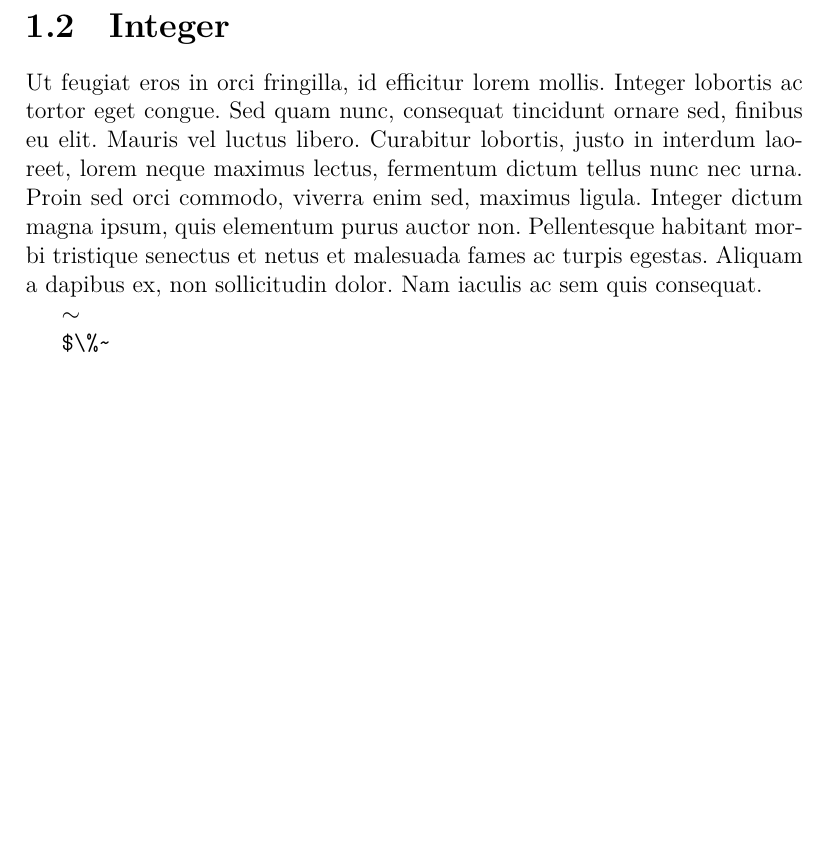
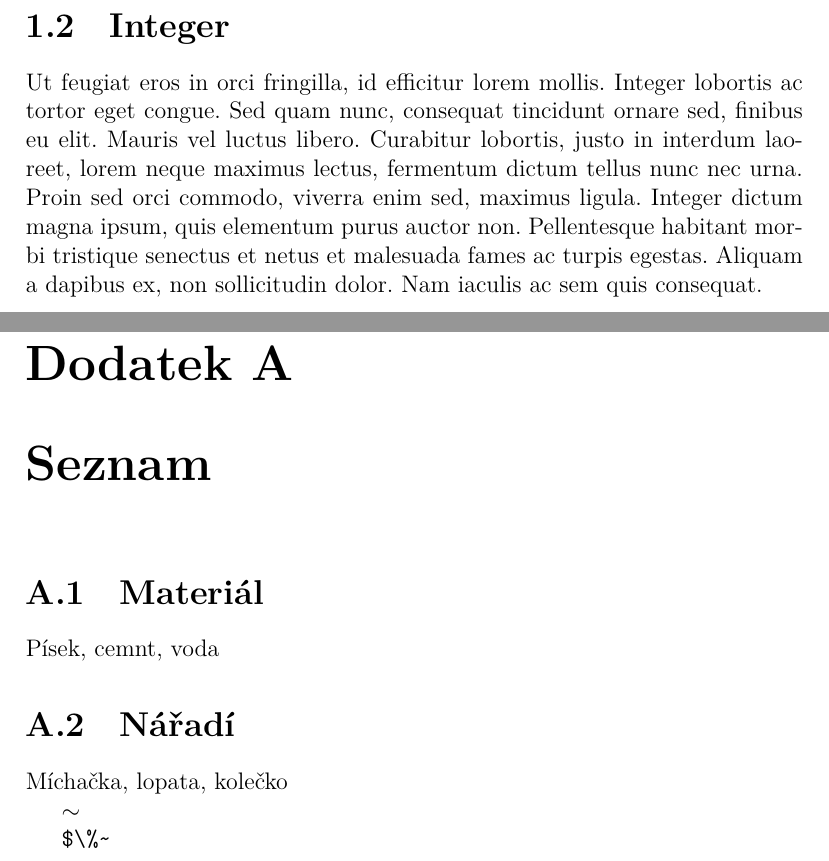
Before and after one commit to pavelmaca/skola-latex, a LaTeX document (cviceni2.tex): part of page 3 of 3 before the commit and two parts of pages 4 and 5 of 5 after it, the two joined at a grey line, cut so that both start at the same text, the shorter picture padded with empty space. Compiled offline with XeLaTeX.

Commit message:
Update cviceni2.tex

```diff
--- a/cviceni2.tex
+++ b/cviceni2.tex
@@ -20,6 +22,13 @@ Lorem ipsum dolor sit amet, consectetur adipiscing elit. Fusce sit amet justo eg
 \section{Integer}
 Ut feugiat eros in orci fringilla, id efficitur lorem mollis. Integer lobortis ac tortor eget congue. Sed quam nunc, consequat tincidunt ornare sed, finibus eu elit. Mauris vel luctus libero. Curabitur lobortis, justo in interdum laoreet, lorem neque maximus lectus, fermentum dictum tellus nunc nec urna. Proin sed orci commodo, viverra enim sed, maximus ligula. Integer dictum magna ipsum, quis elementum purus auctor non. Pellentesque habitant morbi tristique senectus et netus et malesuada fames ac turpis egestas. Aliquam a dapibus ex, non sollicitudin dolor. Nam iaculis ac sem quis consequat.
 
+\appendix
+\chapter{Seznam}
+\section{Materiál}
+Písek, cemnt, voda
+\section{Nářadí}
+Míchačka, lopata, kolečko
+
 $\sim$
 
 
```
Also changed, not shown: cviceni2.tex (2 more changed lines).
